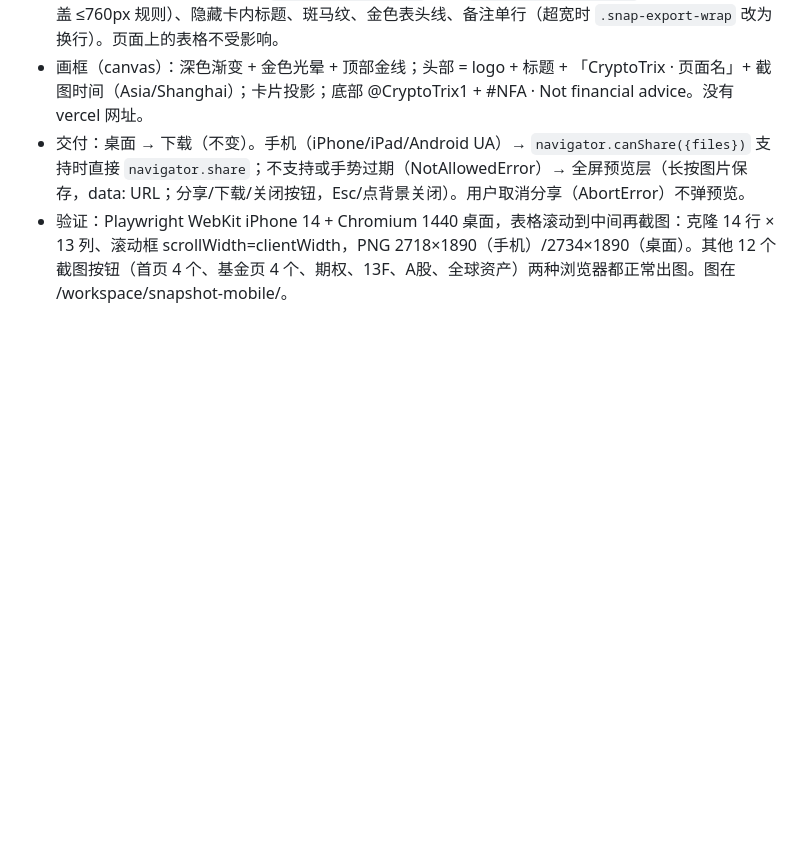
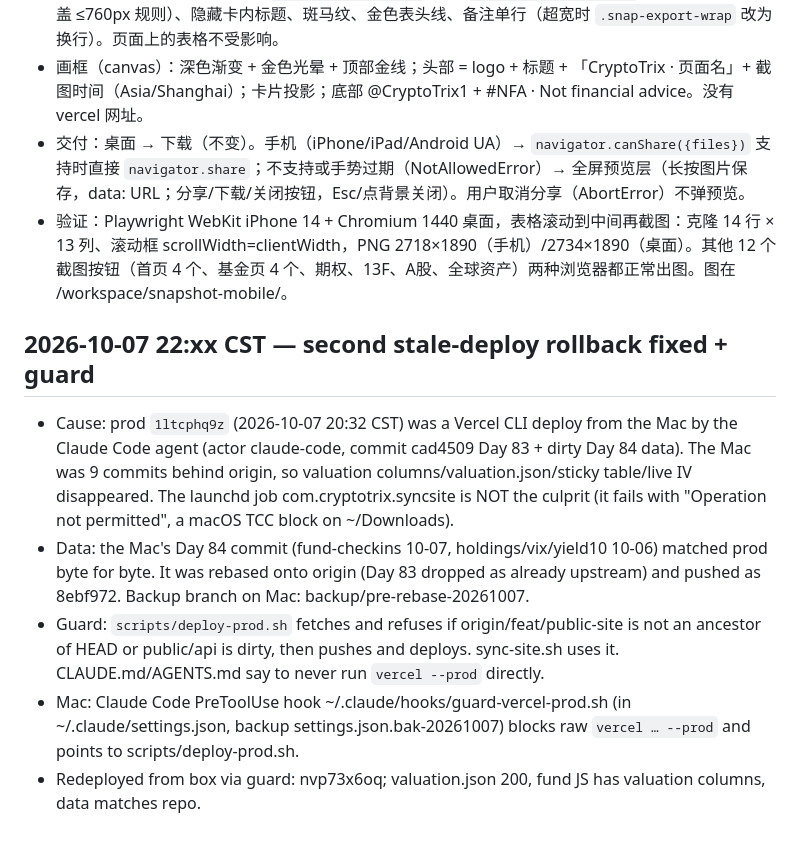
Before and after one commit to garychian/crypto-trix-public, a Markdown page: HANDOFF.md, the part around the change. Rendered like a GitHub page; blank space fills up the shorter version.

Commit message:
docs: handoff for 10/07 stale-deploy rollback + deploy guard

```diff
--- a/HANDOFF.md
+++ b/HANDOFF.md
@@ -307,3 +307,10 @@ User prefers **zh-Hans**. Product UI is zh-first (portfolio page EN). Speak Chin
 - 画框（canvas）：深色渐变 + 金色光晕 + 顶部金线；头部 = logo + 标题 + 「CryptoTrix · 页面名」+ 截图时间（Asia/Shanghai）；卡片投影；底部 @CryptoTrix1 + #NFA · Not financial advice。没有 vercel 网址。
 - 交付：桌面 → 下载（不变）。手机（iPhone/iPad/Android UA）→ `navigator.canShare({files})` 支持时直接 `navigator.share`；不支持或手势过期（NotAllowedError）→ 全屏预览层（长按图片保存，data: URL；分享/下载/关闭按钮，Esc/点背景关闭）。用户取消分享（AbortError）不弹预览。
 - 验证：Playwright WebKit iPhone 14 + Chromium 1440 桌面，表格滚动到中间再截图：克隆 14 行 × 13 列、滚动框 scrollWidth=clientWidth，PNG 2718×1890（手机）/2734×1890（桌面）。其他 12 个截图按钮（首页 4 个、基金页 4 个、期权、13F、A股、全球资产）两种浏览器都正常出图。图在 /workspace/snapshot-mobile/。
+
+## 2026-10-07 22:xx CST — second stale-deploy rollback fixed + guard
+- Cause: prod `1ltcphq9z` (2026-10-07 20:32 CST) was a Vercel CLI deploy from the Mac by the Claude Code agent (actor claude-code, commit cad4509 Day 83 + dirty Day 84 data). The Mac was 9 commits behind origin, so valuation columns/valuation.json/sticky table/live IV disappeared. The launchd job com.cryptotrix.syncsite is NOT the culprit (it fails with "Operation not permitted", a macOS TCC block on ~/Downloads).
+- Data: the Mac's Day 84 commit (fund-checkins 10-07, holdings/vix/yield10 10-06) matched prod byte for byte. It was rebased onto origin (Day 83 dropped as already upstream) and pushed as 8ebf972. Backup branch on Mac: backup/pre-rebase-20261007.
+- Guard: `scripts/deploy-prod.sh` fetches and refuses if origin/feat/public-site is not an ancestor of HEAD or public/api is dirty, then pushes and deploys. sync-site.sh uses it. CLAUDE.md/AGENTS.md say to never run `vercel --prod` directly.
+- Mac: Claude Code PreToolUse hook ~/.claude/hooks/guard-vercel-prod.sh (in ~/.claude/settings.json, backup settings.json.bak-20261007) blocks raw `vercel … --prod` and points to scripts/deploy-prod.sh.
+- Redeployed from box via guard: nvp73x6oq; valuation.json 200, fund JS has valuation columns, data matches repo.
```
